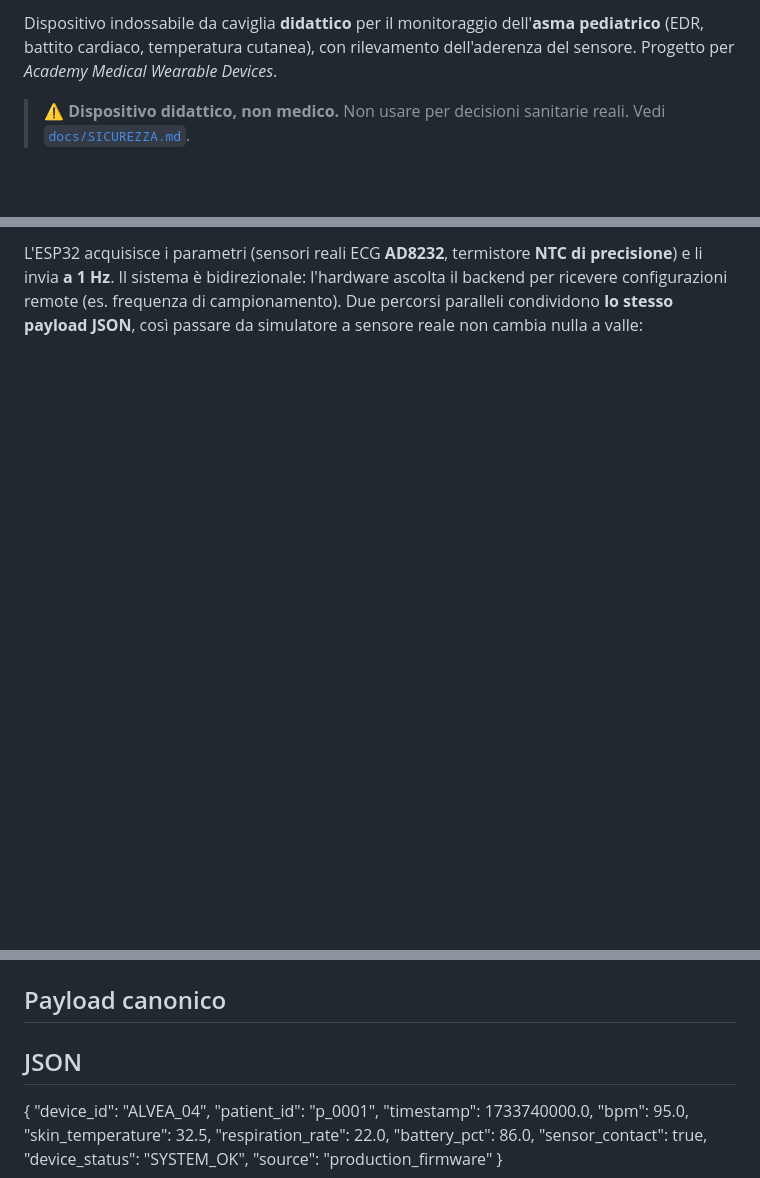
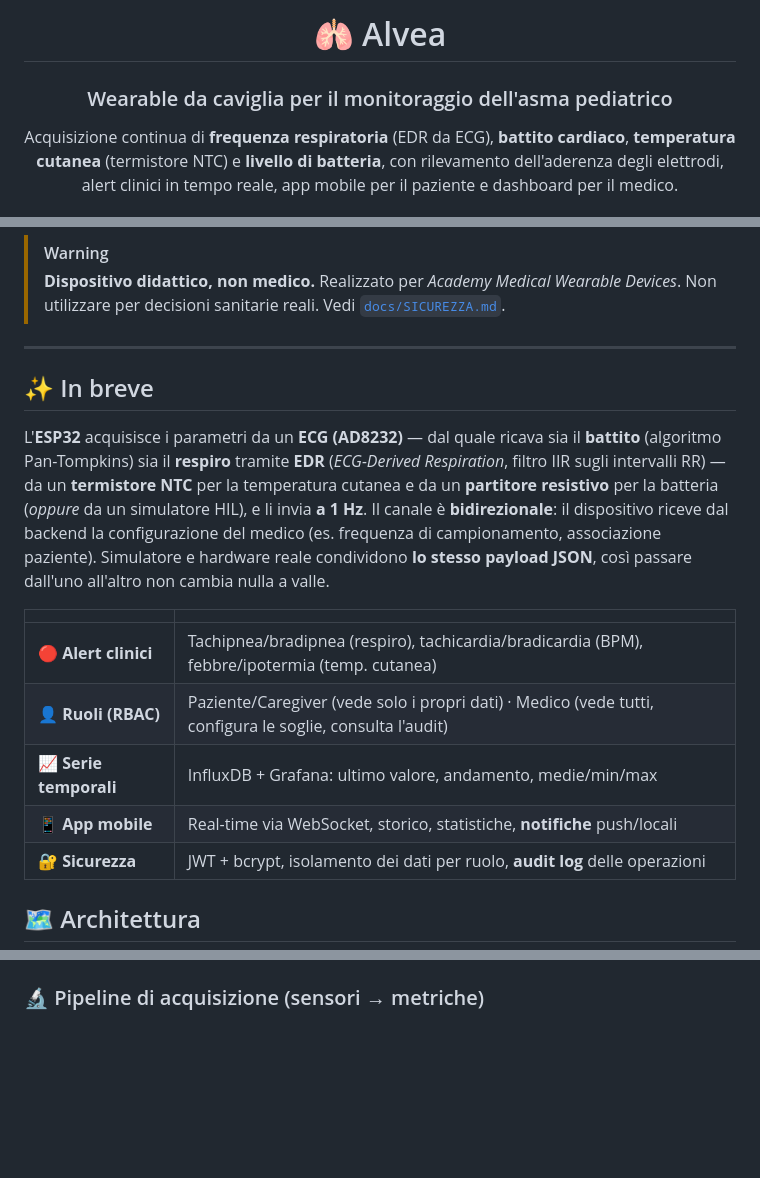
Before and after one commit to acrisci05/Alvea, a Markdown page: README.md, 3 parts joined by grey strips. Drawn GitHub-style; blank space fills up the shorter version.

````diff
--- a/README.md
+++ b/README.md
@@ -2,9 +2,10 @@
 
-Dispositivo indossabile da caviglia **didattico** per il monitoraggio dell'**asma pediatrico** (EDR, battito cardiaco, temperatura cutanea),
-con rilevamento dell'aderenza del sensore.
-Progetto per *Academy Medical Wearable Devices*.
+# 🫁 Alvea
 
-> ⚠️ **Dispositivo didattico, non medico.** Non usare per decisioni sanitarie
-> reali. Vedi [`docs/SICUREZZA.md`](docs/SICUREZZA.md).
+### Wearable da caviglia per il monitoraggio dell'asma pediatrico
 
+Acquisizione continua di **frequenza respiratoria** (EDR da ECG), **battito cardiaco**,
+**temperatura cutanea** (termistore NTC) e **livello di batteria**, con rilevamento
+dell'aderenza degli elettrodi, alert clinici in tempo reale, app mobile per il paziente
+e dashboard per il medico.
 
@@ -12,8 +20,32 @@ Progetto per *Academy Medical Wearable Devices*.
 
-L'ESP32 acquisisce i parametri (sensori reali ECG **AD8232**, termistore **NTC di precisione**) e li invia **a 1 Hz**. Il sistema è bidirezionale: l'hardware ascolta
-il backend per ricevere configurazioni remote (es. frequenza di campionamento). Due percorsi
-paralleli condividono **lo stesso payload JSON**, così passare da simulatore a sensore reale non
-cambia nulla a valle:
+</div>
+
+> [!WARNING]
+> **Dispositivo didattico, non medico.** Realizzato per *Academy Medical Wearable
+> Devices*. Non utilizzare per decisioni sanitarie reali. Vedi [`docs/SICUREZZA.md`](docs/SICUREZZA.md).
+
+---
+
+## ✨ In breve
+
+L'**ESP32** acquisisce i parametri da un **ECG (AD8232)** — dal quale ricava sia il
+**battito** (algoritmo Pan-Tompkins) sia il **respiro** tramite **EDR** (*ECG-Derived
+Respiration*, filtro IIR sugli intervalli RR) — da un **termistore NTC** per la
+temperatura cutanea e da un **partitore resistivo** per la batteria (*oppure* da un
+simulatore HIL), e li invia **a 1 Hz**. Il canale è **bidirezionale**: il dispositivo
+riceve dal backend la configurazione del medico (es. frequenza di campionamento,
+associazione paziente). Simulatore e hardware reale condividono **lo stesso payload
+JSON**, così passare dall'uno all'altro non cambia nulla a valle.
+
+| | |
+|---|---|
+| 🔴 **Alert clinici** | Tachipnea/bradipnea (respiro), tachicardia/bradicardia (BPM), febbre/ipotermia (temp. cutanea) |
+| 👤 **Ruoli (RBAC)** | Paziente/Caregiver (vede solo i propri dati) · Medico (vede tutti, configura le soglie, consulta l'audit) |
+| 📈 **Serie temporali** | InfluxDB + Grafana: ultimo valore, andamento, medie/min/max |
+| 📱 **App mobile** | Real-time via WebSocket, storico, statistiche, **notifiche** push/locali |
+| 🔐 **Sicurezza** | JWT + bcrypt, isolamento dei dati per ruolo, **audit log** delle operazioni |
+
+## 🗺️ Architettura
 
 ```mermaid
 flowchart LR
@@ -26,9 +58,4 @@ flowchart LR
 ```
 
-## Payload canonico
-## JSON
-{ "device_id": "ALVEA_04", "patient_id": "p_0001", "timestamp": 1733740000.0,
-  "bpm": 95.0, "skin_temperature": 32.5, "respiration_rate": 22.0,
-  "battery_pct": 86.0, "sensor_contact": true, "device_status": "SYSTEM_OK",
-  "source": "production_firmware" }
+### 🔬 Pipeline di acquisizione (sensori → metriche)
 
````
Also changed, not shown: other parts of README.md (+138 -84 lines).
